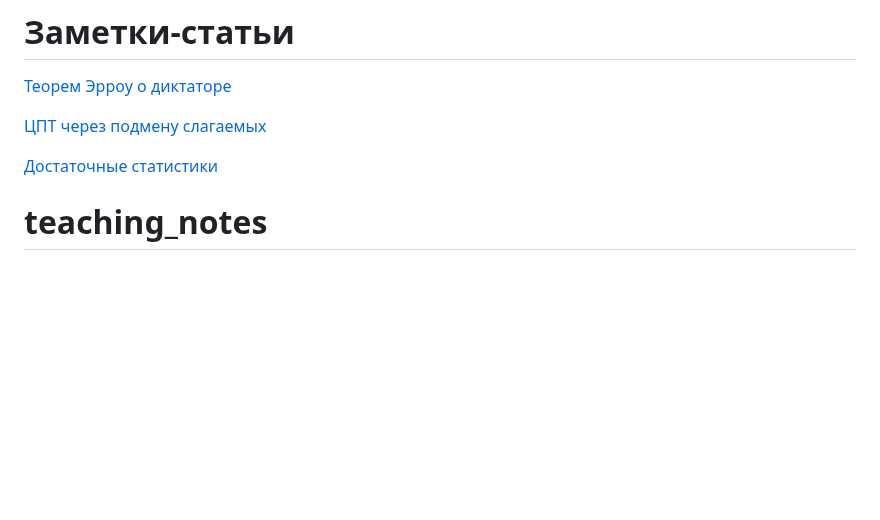
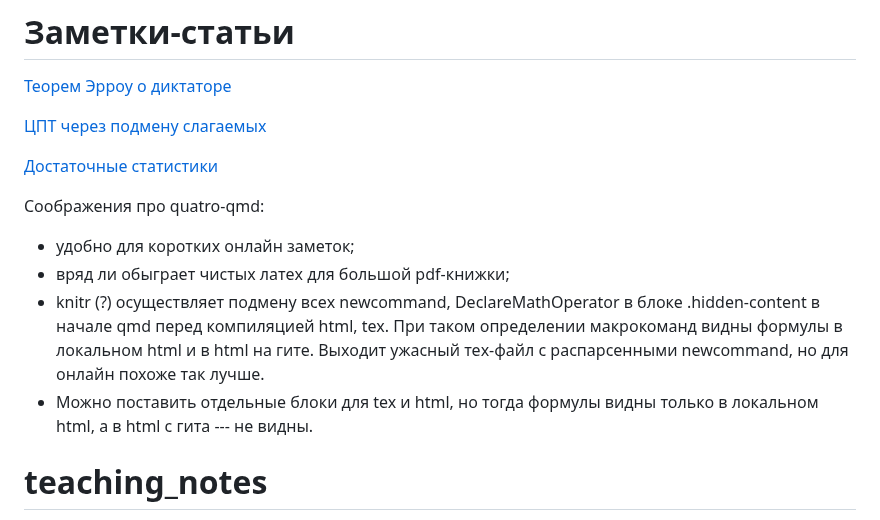
Before and after one commit to bdemeshev/teaching_notes, a Markdown page: README.md, the part around the change. Rendered like a GitHub page; blank space fills up the shorter version.

Commit message:
qmd notes

```diff
--- a/README.md
+++ b/README.md
@@ -7,6 +7,13 @@
 [Достаточные статистики](https://bdemeshev.github.io/teaching_notes/sufficient_statistic)
 
 
+Соображения про quatro-qmd:
+* удобно для коротких онлайн заметок;
+* вряд ли обыграет чистых латех для большой pdf-книжки;
+* knitr (?) осуществляет подмену всех newcommand, DeclareMathOperator в блоке .hidden-content в начале qmd перед компиляцией html, tex.
+При таком определении макрокоманд видны формулы в локальном html и в html на гите.
+Выходит ужасный тех-файл с распарсенными newcommand, но для онлайн похоже так лучше.
+* Можно поставить отдельные блоки для tex и html, но тогда формулы видны только в локальном html, а в html с гита --- не видны.
 
 
 # teaching_notes
```
